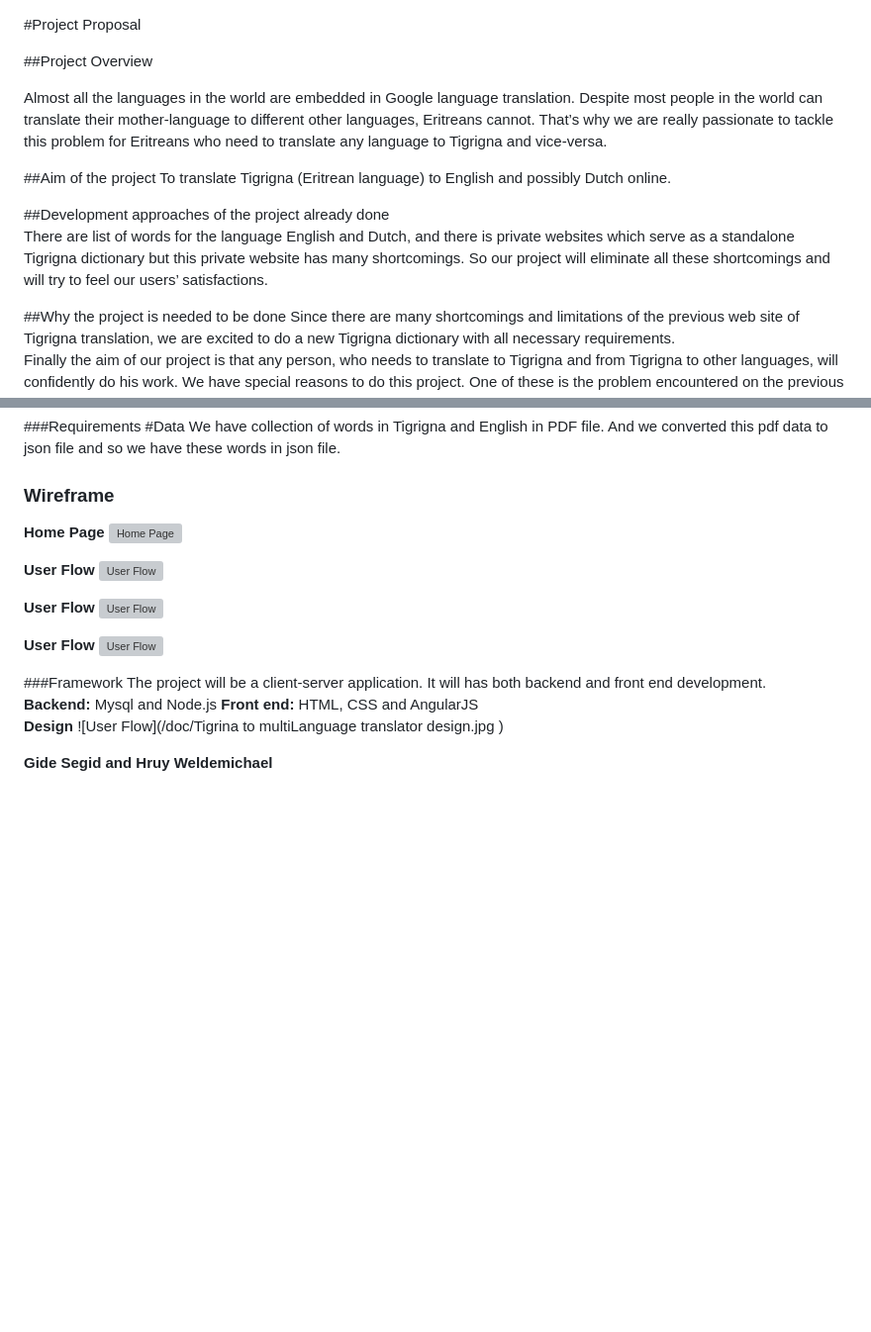
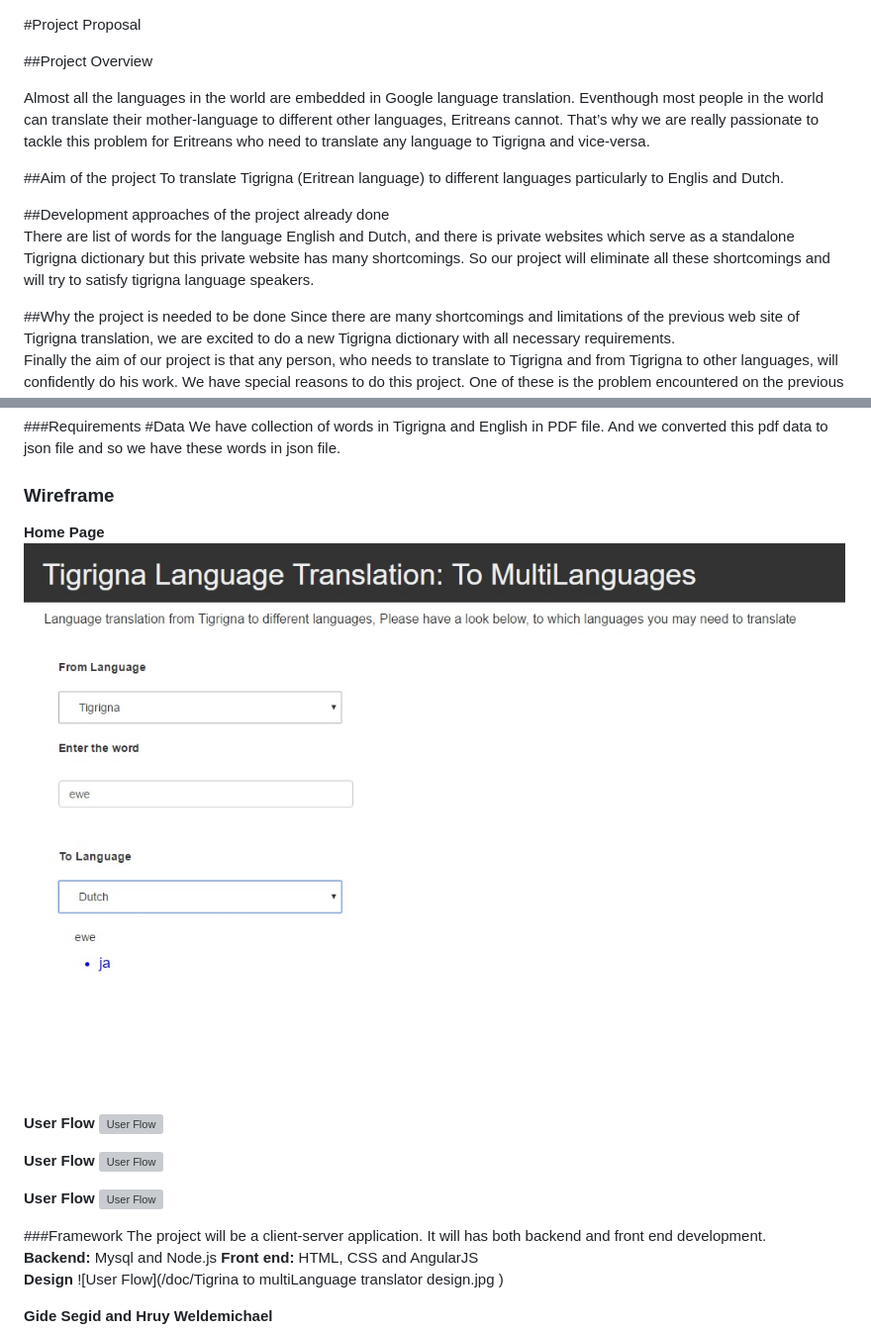
Before and after one commit to gidesegid/dictionary, a Markdown page: Readme.md, 2 parts joined by grey strips. Shown: that part at 99% size. Drawn GitHub-style; pictures changed too: public/images/frontEnd.jpg (added); blank space fills up the shorter version; grey boxes are pictures that could not be loaded.

Commit message:
frontend image is added

```diff
--- a/Readme.md
+++ b/Readme.md
@@ -2,13 +2,13 @@
 
 ##Project Overview
 
-Almost all the languages in the world are embedded in Google language translation. Despite most people in the world can translate their mother-language to different other languages, Eritreans cannot. That’s why we are really passionate to tackle this problem for Eritreans who need to translate any language to Tigrigna and vice-versa.
+Almost all the languages in the world are embedded in Google language translation. Eventhough most people in the world can translate their mother-language to different other languages, Eritreans cannot. That’s why we are really passionate to tackle this problem for Eritreans who need to translate any language to Tigrigna and vice-versa.
 
 ##Aim of the project
-To translate Tigrigna (Eritrean language) to English and possibly Dutch online.
+To translate Tigrigna (Eritrean language) to different languages particularly to Englis and Dutch.
 
 ##Development approaches of the project already done
-There are list of words for the language English and Dutch, and there is private websites which serve as a standalone Tigrigna dictionary but this private  website has many shortcomings. So our project will eliminate all these shortcomings and will try to feel our users’ satisfactions.
+There are list of words for the language English and Dutch, and there is private websites which serve as a standalone Tigrigna dictionary but this private  website has many shortcomings. So our project will eliminate all these shortcomings and will try to satisfy tigrigna language speakers.
 
 ##Why the project is needed to be done
 Since there are many shortcomings and limitations of the previous web site of Tigrigna translation, we are excited to do a new Tigrigna dictionary with all necessary requirements.
@@ -29,6 +29,6 @@ And we converted this pdf data to json file and so we have these words in json f
 ### Wireframe
 
 **Home Page**
-![Home Page](/doc/UserInteraction_00.jpg)
+![Home Page](public/images/frontEnd.jpg)
 
 **User Flow**
```
Also changed, not shown: other parts of Readme.md (+1 -1 lines).
